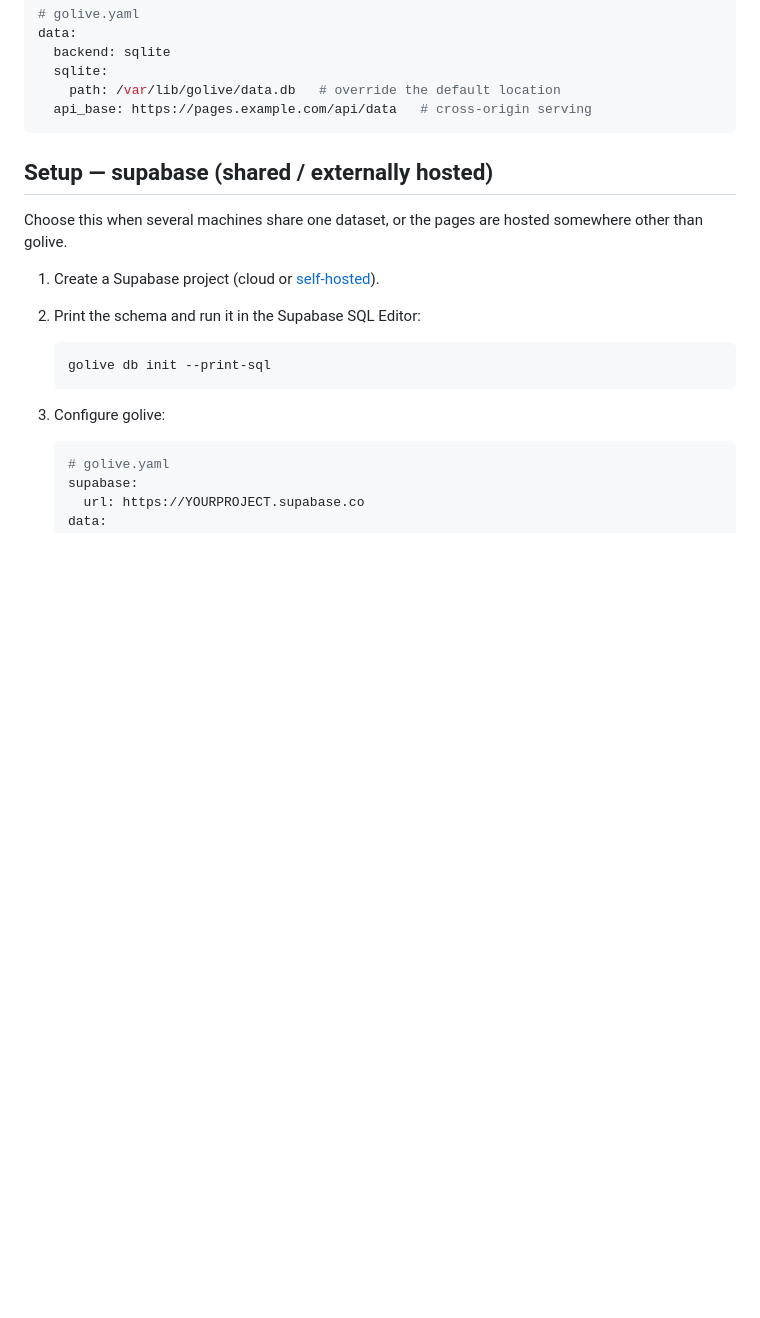
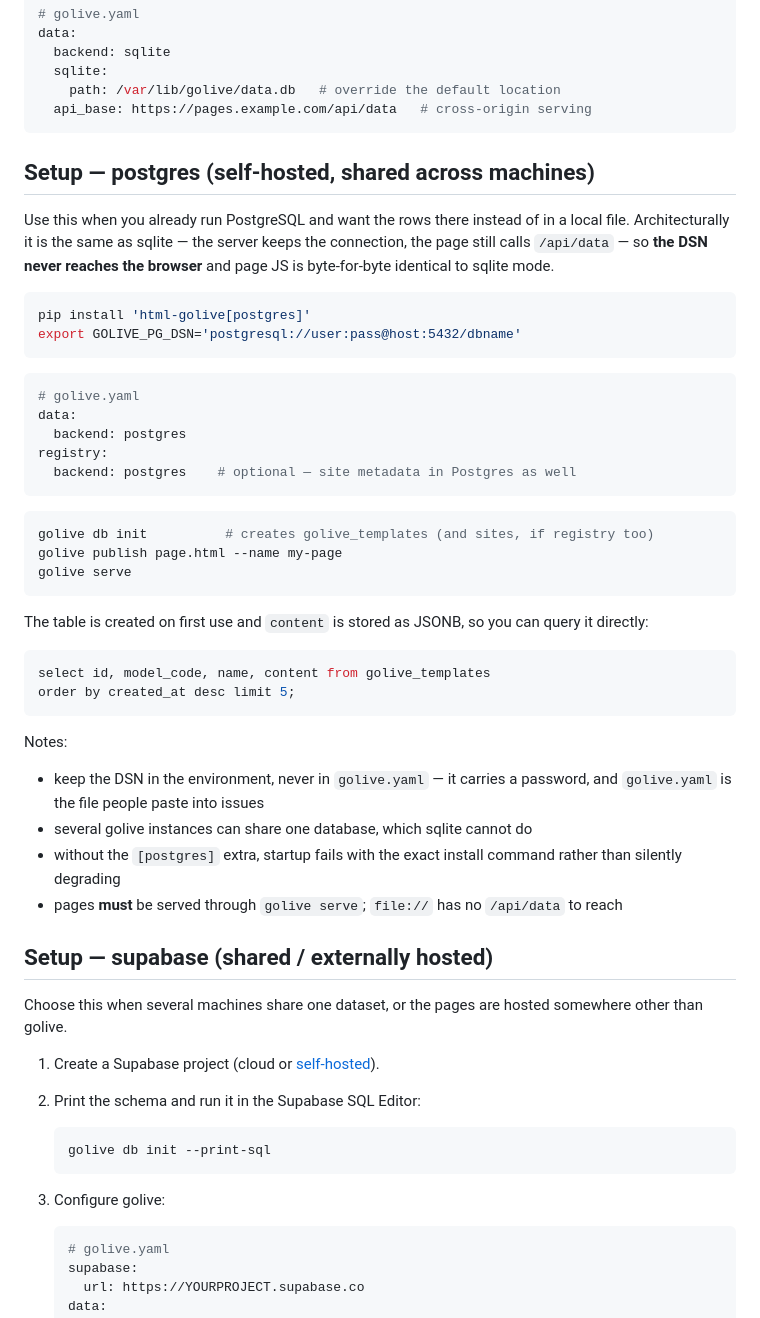
Before and after one commit to Songhonglei/html-golive, a Markdown page: docs/data-layer.md, the part around one of its changes. Drawn GitHub-style; blank space fills up the shorter version.

Commit message:
release: v0.7.7 — Postgres verified E2E, honest publish hints, doc parity
(docs/data-layer.md)

````diff
--- a/docs/data-layer.md
+++ b/docs/data-layer.md
@@ -42,6 +56,51 @@ data:
     path: /var/lib/golive/data.db   # override the default location
   api_base: https://pages.example.com/api/data   # cross-origin serving
 ```
+
+## Setup — postgres (self-hosted, shared across machines)
+
+Use this when you already run PostgreSQL and want the rows there instead of
+in a local file. Architecturally it is the same as sqlite — the server keeps
+the connection, the page still calls `/api/data` — so **the DSN never
+reaches the browser** and page JS is byte-for-byte identical to sqlite mode.
+
+```bash
+pip install 'html-golive[postgres]'
+export GOLIVE_PG_DSN='postgresql://user:pass@host:5432/dbname'
+```
+
+```yaml
+# golive.yaml
+data:
+  backend: postgres
+registry:
+  backend: postgres    # optional — site metadata in Postgres as well
+```
+
+```bash
+golive db init          # creates golive_templates (and sites, if registry too)
+golive publish page.html --name my-page
+golive serve
+```
+
+The table is created on first use and `content` is stored as JSONB, so you
+can query it directly:
+
+```sql
+select id, model_code, name, content from golive_templates
+order by created_at desc limit 5;
+```
+
+Notes:
+
+- keep the DSN in the environment, never in `golive.yaml` — it carries a
+  password, and `golive.yaml` is the file people paste into issues
+- several golive instances can share one database, which sqlite cannot do
+- without the `[postgres]` extra, startup fails with the exact install
+  command rather than silently degrading
+- pages **must** be served through `golive serve`; `file://` has no
+  `/api/data` to reach
+
 
 ## Setup — supabase (shared / externally hosted)
 
````
Also changed, not shown: other parts of docs/data-layer.md (+16 -2 lines).
